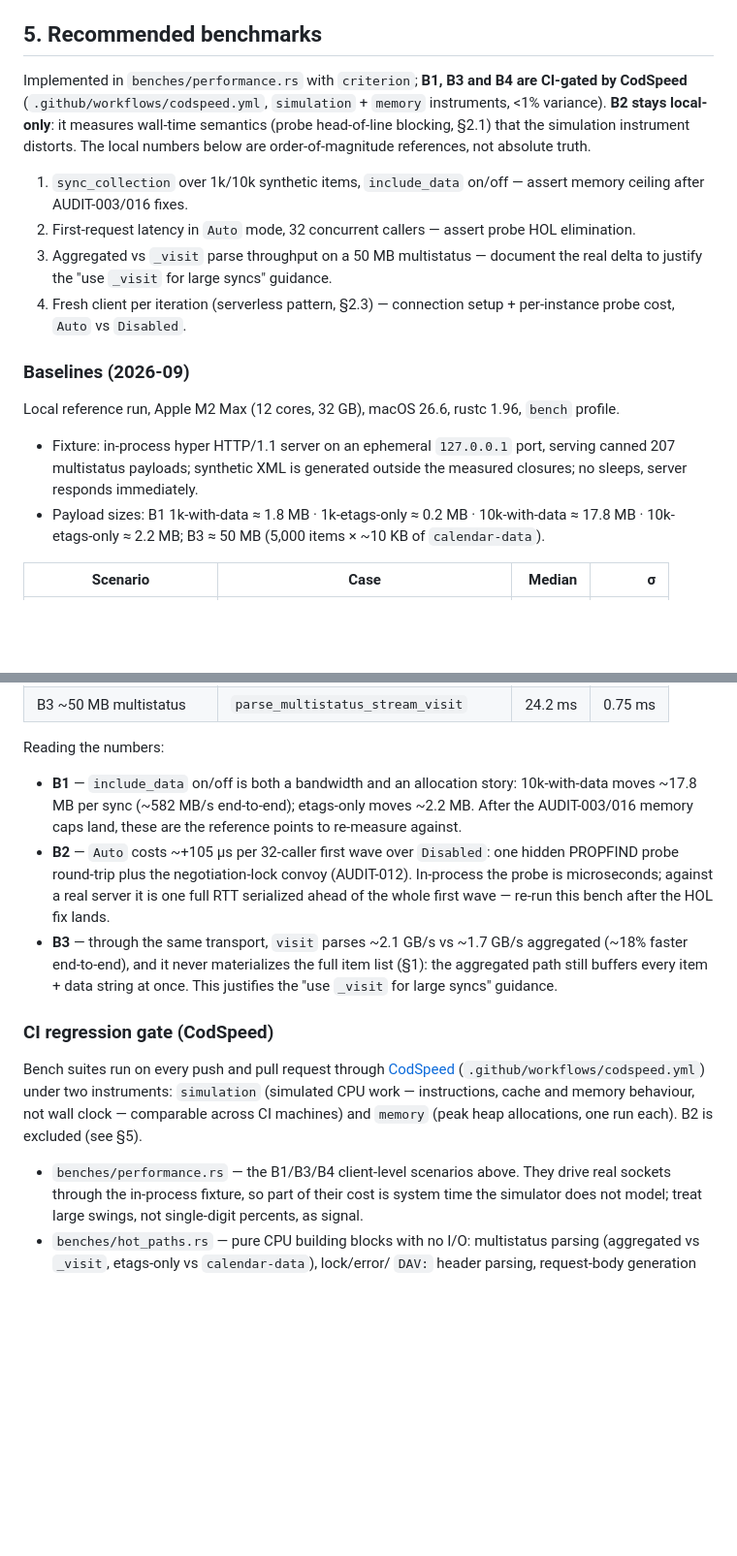
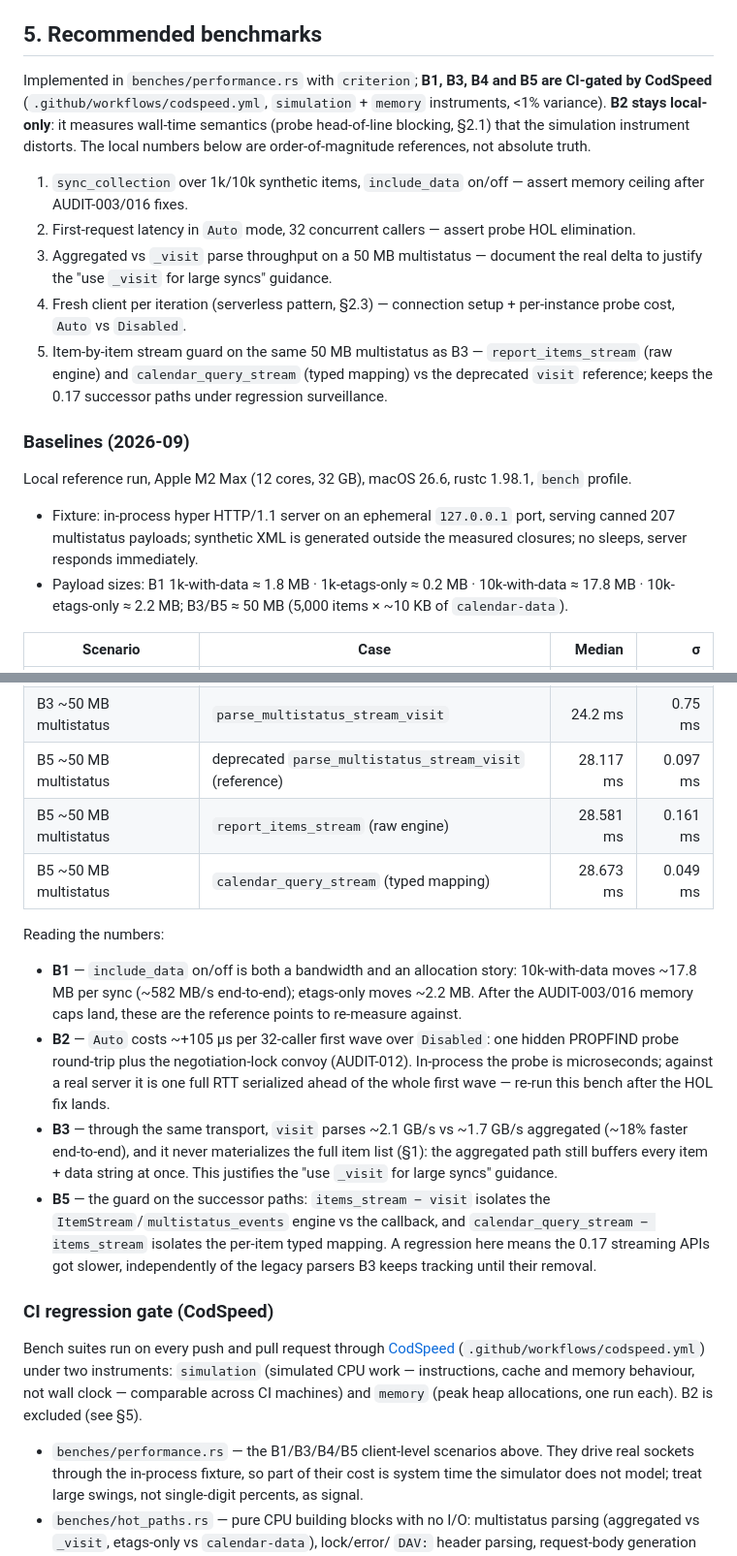
Before and after one commit to Goopil/fast-dav-rs, a Markdown page: docs/audit/PERFORMANCE.md, 2 parts joined by grey strips. Shown at 97% size. Drawn GitHub-style; blank space fills up the shorter version.

Commit message:
docs: Add B5 scenario and baselines to PERFORMANCE.md
Record the local reference numbers for the three B5 arms and mark the
group as CI-gated by CodSpeed alongside B1/B3/B4.

```diff
--- a/docs/audit/PERFORMANCE.md
+++ b/docs/audit/PERFORMANCE.md
@@ -33,7 +33,7 @@
 
 ## 5. Recommended benchmarks
 
-Implemented in `benches/performance.rs` with `criterion`; **B1, B3 and B4 are
+Implemented in `benches/performance.rs` with `criterion`; **B1, B3, B4 and B5 are
 CI-gated by CodSpeed** (`.github/workflows/codspeed.yml`, `simulation` + `memory`
 instruments, <1% variance). **B2 stays local-only**: it measures wall-time
 semantics (probe head-of-line blocking, §2.1) that the simulation instrument
@@ -44,15 +44,19 @@ absolute truth.
 2. First-request latency in `Auto` mode, 32 concurrent callers — assert probe HOL elimination.
 3. Aggregated vs `_visit` parse throughput on a 50 MB multistatus — document the real delta to justify the "use `_visit` for large syncs" guidance.
 4. Fresh client per iteration (serverless pattern, §2.3) — connection setup + per-instance probe cost, `Auto` vs `Disabled`.
+5. Item-by-item stream guard on the same 50 MB multistatus as B3 —
+   `report_items_stream` (raw engine) and `calendar_query_stream` (typed
+   mapping) vs the deprecated `visit` reference; keeps the 0.17 successor
+   paths under regression surveillance.
 
 ### Baselines (2026-09)
 
-Local reference run, Apple M2 Max (12 cores, 32 GB), macOS 26.6, rustc 1.96, `bench` profile.
+Local reference run, Apple M2 Max (12 cores, 32 GB), macOS 26.6, rustc 1.98.1, `bench` profile.
 - Fixture: in-process hyper HTTP/1.1 server on an ephemeral `127.0.0.1` port,
   serving canned 207 multistatus payloads; synthetic XML is generated outside
   the measured closures; no sleeps, server responds immediately.
 - Payload sizes: B1 1k-with-data ≈ 1.8 MB · 1k-etags-only ≈ 0.2 MB ·
-  10k-with-data ≈ 17.8 MB · 10k-etags-only ≈ 2.2 MB; B3 ≈ 50 MB
+  10k-with-data ≈ 17.8 MB · 10k-etags-only ≈ 2.2 MB; B3/B5 ≈ 50 MB
   (5,000 items × ~10 KB of `calendar-data`).
 
 | Scenario | Case | Median | σ |
@@ -65,6 +69,9 @@ Local reference run, Apple M2 Max (12 cores, 32 GB), macOS 26.6, rustc 1.96, `be
 | B2 first request, 32 callers | `Disabled` (baseline) | 536 µs | 27 µs |
 | B3 ~50 MB multistatus | aggregated `parse_multistatus_stream` | 29.5 ms | 9.0 ms |
 | B3 ~50 MB multistatus | `parse_multistatus_stream_visit` | 24.2 ms | 0.75 ms |
+| B5 ~50 MB multistatus | deprecated `parse_multistatus_stream_visit` (reference) | 28.117 ms | 0.097 ms |
+| B5 ~50 MB multistatus | `report_items_stream` (raw engine) | 28.581 ms | 0.161 ms |
+| B5 ~50 MB multistatus | `calendar_query_stream` (typed mapping) | 28.673 ms | 0.049 ms |
 
 Reading the numbers:
 
@@ -81,6 +88,11 @@ Reading the numbers:
   aggregated (~18% faster end-to-end), and it never materializes the full item
   list (§1): the aggregated path still buffers every item + data string at
   once. This justifies the "use `_visit` for large syncs" guidance.
+- **B5** — the guard on the successor paths: `items_stream − visit` isolates the
+  `ItemStream`/`multistatus_events` engine vs the callback, and
+  `calendar_query_stream − items_stream` isolates the per-item typed mapping.
+  A regression here means the 0.17 streaming APIs got slower, independently of
+  the legacy parsers B3 keeps tracking until their removal.
 
 ### CI regression gate (CodSpeed)
 
@@ -90,7 +102,7 @@ under two instruments: `simulation` (simulated CPU work — instructions, cache
 memory behaviour, not wall clock — comparable across CI machines) and `memory`
 (peak heap allocations, one run each). B2 is excluded (see §5).
 
-- `benches/performance.rs` — the B1/B3/B4 client-level scenarios above. They
+- `benches/performance.rs` — the B1/B3/B4/B5 client-level scenarios above. They
   drive real sockets through the in-process fixture, so part of their cost is
   system time the simulator does not model; treat large swings, not
   single-digit percents, as signal.
```
